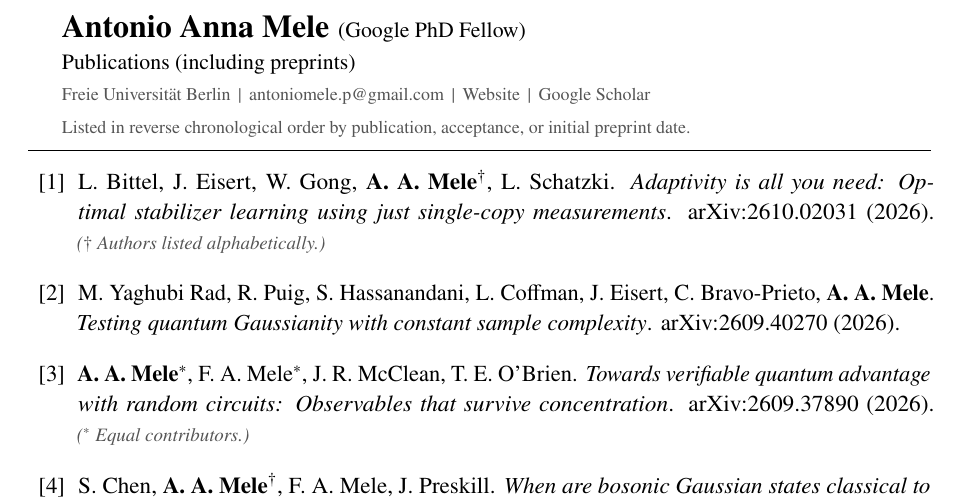
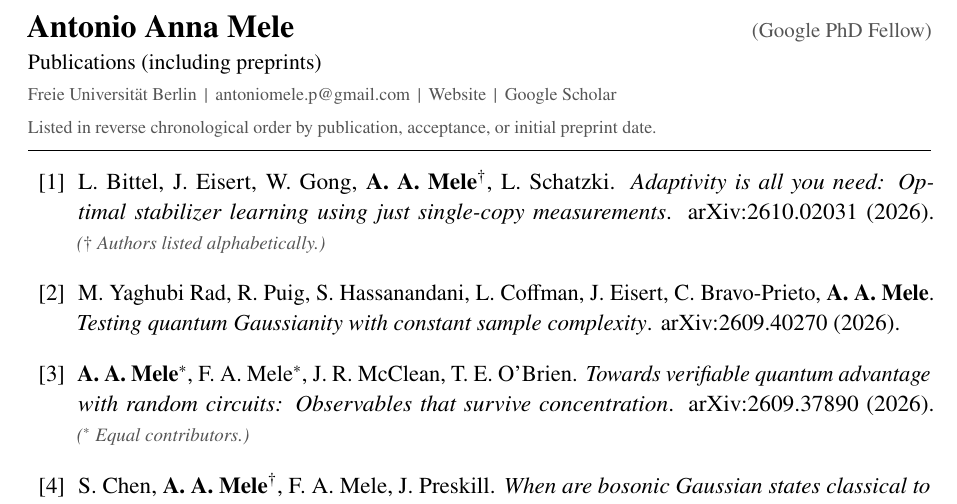
Before and after one commit to AntMele/Antonio-Anna-Mele-website, a LaTeX document (assets/documents/publicationlist_orange.tex): part of page 1 of 2, cut so that both start at the same text. Compiled offline with pdfLaTeX.

Commit message:
Align publication header and refine fellowship label

```diff
--- a/assets/documents/publicationlist_orange.tex
+++ b/assets/documents/publicationlist_orange.tex
@@ -49,8 +49,10 @@
 
 % --- Header (no duplicate section title) ---
 \newcommand{\Header}{%
+  \begingroup
+  \setlength{\parindent}{0pt}%
   {\fontsize{16}{19}\selectfont\bfseries Antonio Anna Mele}%
-  \hspace{0.4em}{\normalsize (Google PhD Fellow)}\par
+  \hfill{\fontsize{10.5}{13}\selectfont\color{SoftGray}(Google PhD Fellow)}\par
   \vspace{2pt}
   {\normalsize Publications (including preprints)}\par
   \vspace{2pt}
@@ -63,6 +65,7 @@
   \vspace{3pt}
   {\footnotesize\color{SoftGray}Listed in reverse chronological order by publication, acceptance, or initial preprint date.}\par
   \vspace{0.6em}\color{black}\hrule height0.5pt\vspace{0.4em}
+  \endgroup
 }
 
 % List sorted by most recent formal milestone, reverse chronologically.
```
